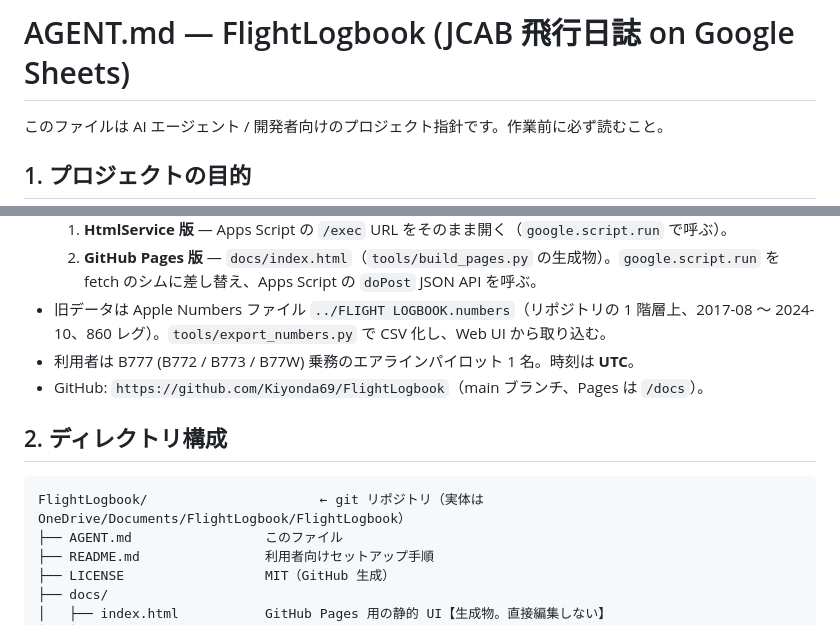
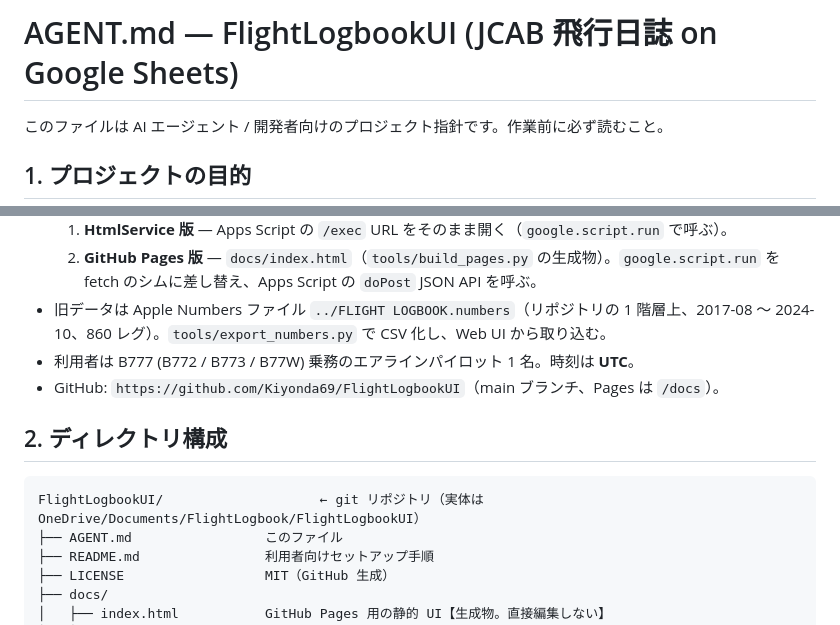
Before and after one commit to Kiyonda69/FlightLogbookUI, a Markdown page: AGENT.md, 2 parts joined by grey strips. Drawn GitHub-style.

````diff
--- a/AGENT.md
+++ b/AGENT.md
@@ -1,4 +1,4 @@
-# AGENT.md — FlightLogbook (JCAB 飛行日誌 on Google Sheets)
+# AGENT.md — FlightLogbookUI (JCAB 飛行日誌 on Google Sheets)
 
 このファイルは AI エージェント / 開発者向けのプロジェクト指針です。作業前に必ず読むこと。
 
@@ -10,12 +10,12 @@
   2. **GitHub Pages 版** — `docs/index.html`（`tools/build_pages.py` の生成物）。`google.script.run` を fetch のシムに差し替え、Apps Script の `doPost` JSON API を呼ぶ。
 - 旧データは Apple Numbers ファイル `../FLIGHT LOGBOOK.numbers`（リポジトリの 1 階層上、2017-08 〜 2024-10、860 レグ）。`tools/export_numbers.py` で CSV 化し、Web UI から取り込む。
 - 利用者は B777 (B772 / B773 / B77W) 乗務のエアラインパイロット 1 名。時刻は **UTC**。
-- GitHub: `https://github.com/Kiyonda69/FlightLogbook`（main ブランチ、Pages は `/docs`）。
+- GitHub: `https://github.com/Kiyonda69/FlightLogbookUI`（main ブランチ、Pages は `/docs`）。
 
 ## 2. ディレクトリ構成
 
 ```
-FlightLogbook/                      ← git リポジトリ（実体は OneDrive/Documents/FlightLogbook/FlightLogbook）
+FlightLogbookUI/                    ← git リポジトリ（実体は OneDrive/Documents/FlightLogbook/FlightLogbookUI）
 ├── AGENT.md                 このファイル
 ├── README.md                利用者向けセットアップ手順
 ├── LICENSE                  MIT（GitHub 生成）
````
Also changed, not shown: README.md (+2 -2 lines).
